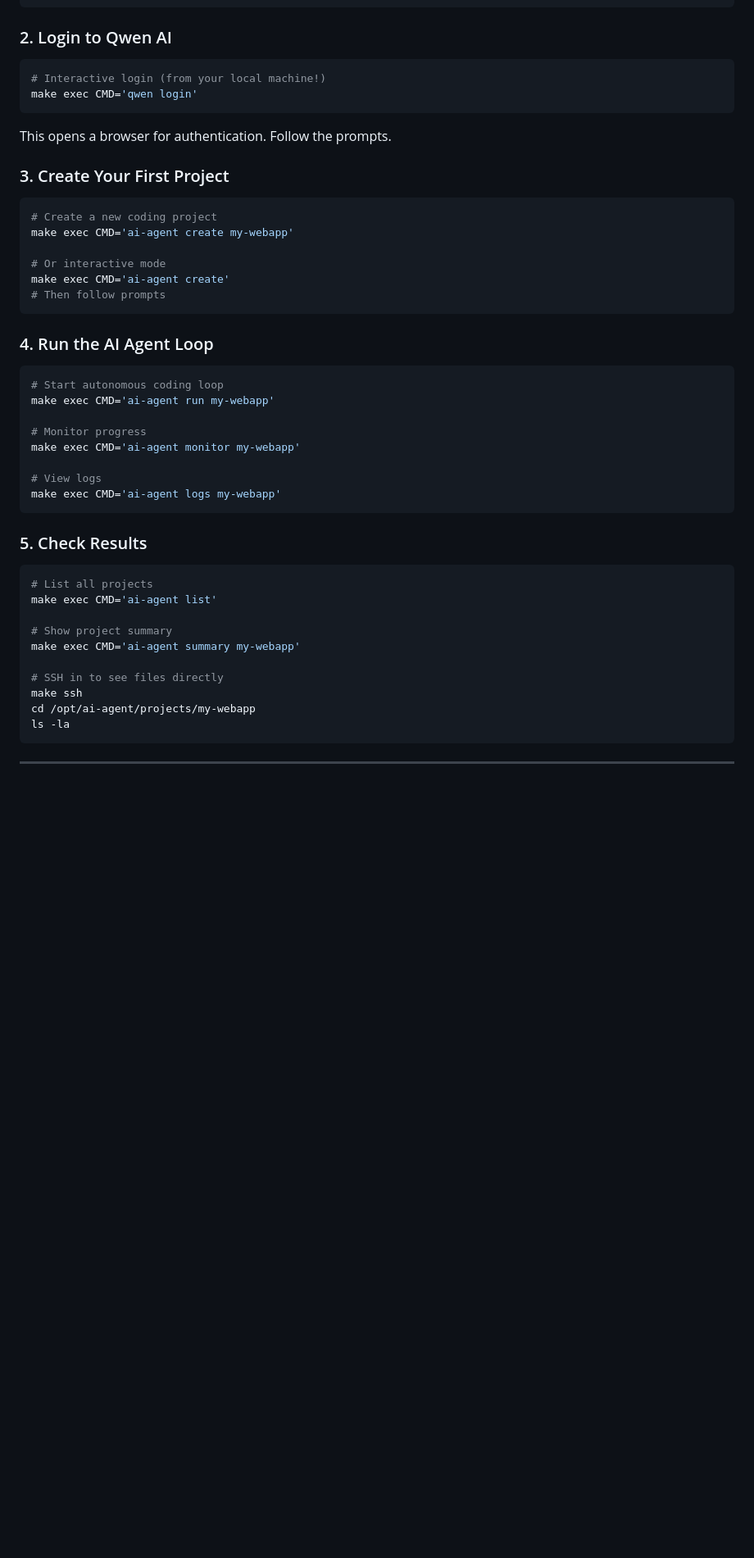
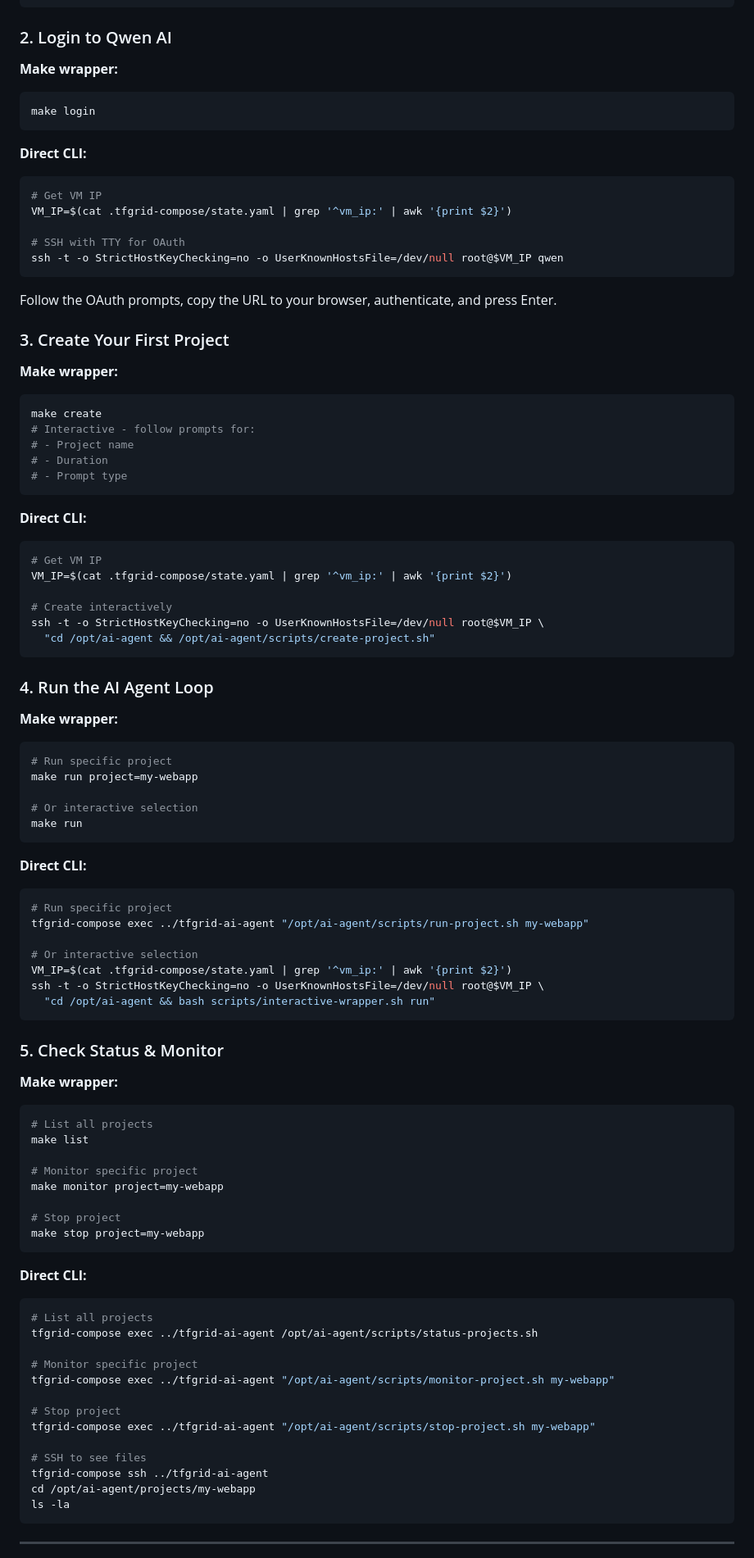
Before and after one commit to tfgrid-studio/tfgrid-compose, a Markdown page: docs/AI_AGENT_GUIDE.md, the part around one of its changes. Shown at 82% size. Rendered like a GitHub page; blank space fills up the shorter version.

````diff
--- a/docs/AI_AGENT_GUIDE.md
+++ b/docs/AI_AGENT_GUIDE.md
@@ -52,48 +61,92 @@ make up
 
 ### 2. Login to Qwen AI
 
+**Make wrapper:**
 ```bash
-# Interactive login (from your local machine!)
-make exec CMD='qwen login'
+make login
 ```
 
-This opens a browser for authentication. Follow the prompts.
+**Direct CLI:**
+```bash
+# Get VM IP
+VM_IP=$(cat .tfgrid-compose/state.yaml | grep '^vm_ip:' | awk '{print $2}')
+
+# SSH with TTY for OAuth
+ssh -t -o StrictHostKeyChecking=no -o UserKnownHostsFile=/dev/null root@$VM_IP qwen
+```
+
+Follow the OAuth prompts, copy the URL to your browser, authenticate, and press Enter.
 
 ### 3. Create Your First Project
 
+**Make wrapper:**
 ```bash
-# Create a new coding project
-make exec CMD='ai-agent create my-webapp'
+make create
+# Interactive - follow prompts for:
+# - Project name
+# - Duration
+# - Prompt type
+```
 
-# Or interactive mode
-make exec CMD='ai-agent create'
-# Then follow prompts
+**Direct CLI:**
+```bash
+# Get VM IP
+VM_IP=$(cat .tfgrid-compose/state.yaml | grep '^vm_ip:' | awk '{print $2}')
+
+# Create interactively
+ssh -t -o StrictHostKeyChecking=no -o UserKnownHostsFile=/dev/null root@$VM_IP \
+  "cd /opt/ai-agent && /opt/ai-agent/scripts/create-project.sh"
 ```
 
 ### 4. Run the AI Agent Loop
 
+**Make wrapper:**
 ```bash
-# Start autonomous coding loop
-make exec CMD='ai-agent run my-webapp'
+# Run specific project
+make run project=my-webapp
 
-# Monitor progress
-make exec CMD='ai-agent monitor my-webapp'
-
-# View logs
-make exec CMD='ai-agent logs my-webapp'
+# Or interactive selection
+make run
 ```
 
-### 5. Check Results
+**Direct CLI:**
+```bash
+# Run specific project
+tfgrid-compose exec ../tfgrid-ai-agent "/opt/ai-agent/scripts/run-project.sh my-webapp"
 
+# Or interactive selection
+VM_IP=$(cat .tfgrid-compose/state.yaml | grep '^vm_ip:' | awk '{print $2}')
+ssh -t -o StrictHostKeyChecking=no -o UserKnownHostsFile=/dev/null root@$VM_IP \
+  "cd /opt/ai-agent && bash scripts/interactive-wrapper.sh run"
+```
+
+### 5. Check Status & Monitor
+
+**Make wrapper:**
 ```bash
 # List all projects
-make exec CMD='ai-agent list'
+make list
 
-# Show project summary
-make exec CMD='ai-agent summary my-webapp'
+# Monitor specific project
+make monitor project=my-webapp
 
-# SSH in to see files directly
-make ssh
+# Stop project
+make stop project=my-webapp
+```
+
+**Direct CLI:**
+```bash
+# List all projects
+tfgrid-compose exec ../tfgrid-ai-agent /opt/ai-agent/scripts/status-projects.sh
+
+# Monitor specific project
+tfgrid-compose exec ../tfgrid-ai-agent "/opt/ai-agent/scripts/monitor-project.sh my-webapp"
+
+# Stop project
+tfgrid-compose exec ../tfgrid-ai-agent "/opt/ai-agent/scripts/stop-project.sh my-webapp"
+
+# SSH to see files
+tfgrid-compose ssh ../tfgrid-ai-agent
 cd /opt/ai-agent/projects/my-webapp
 ls -la
 ```
````
Also changed, not shown: other parts of docs/AI_AGENT_GUIDE.md (+178 -64 lines), TODO.md (+17 -5 lines), docs/CONTEXT_FILE_DESIGN.md (added, +306 -0 lines).
